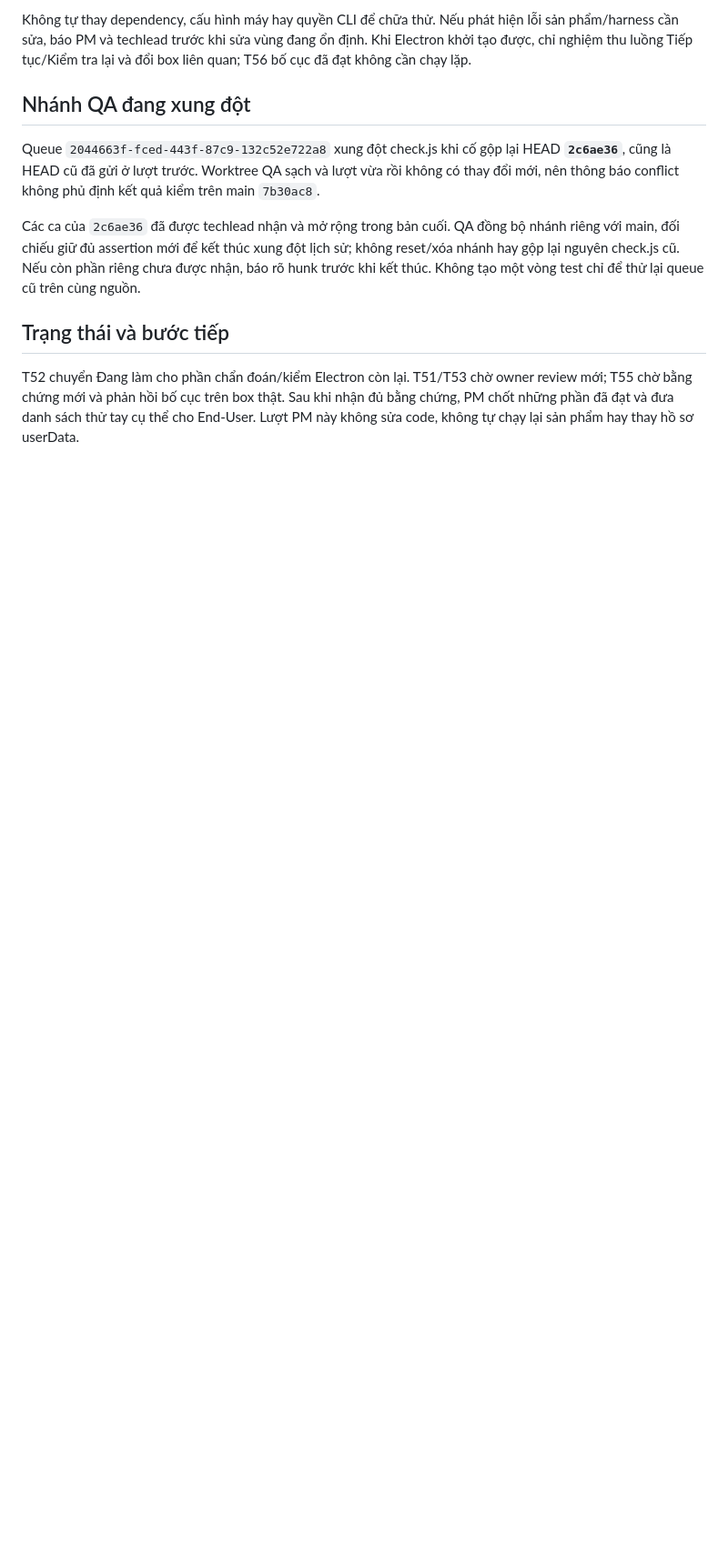
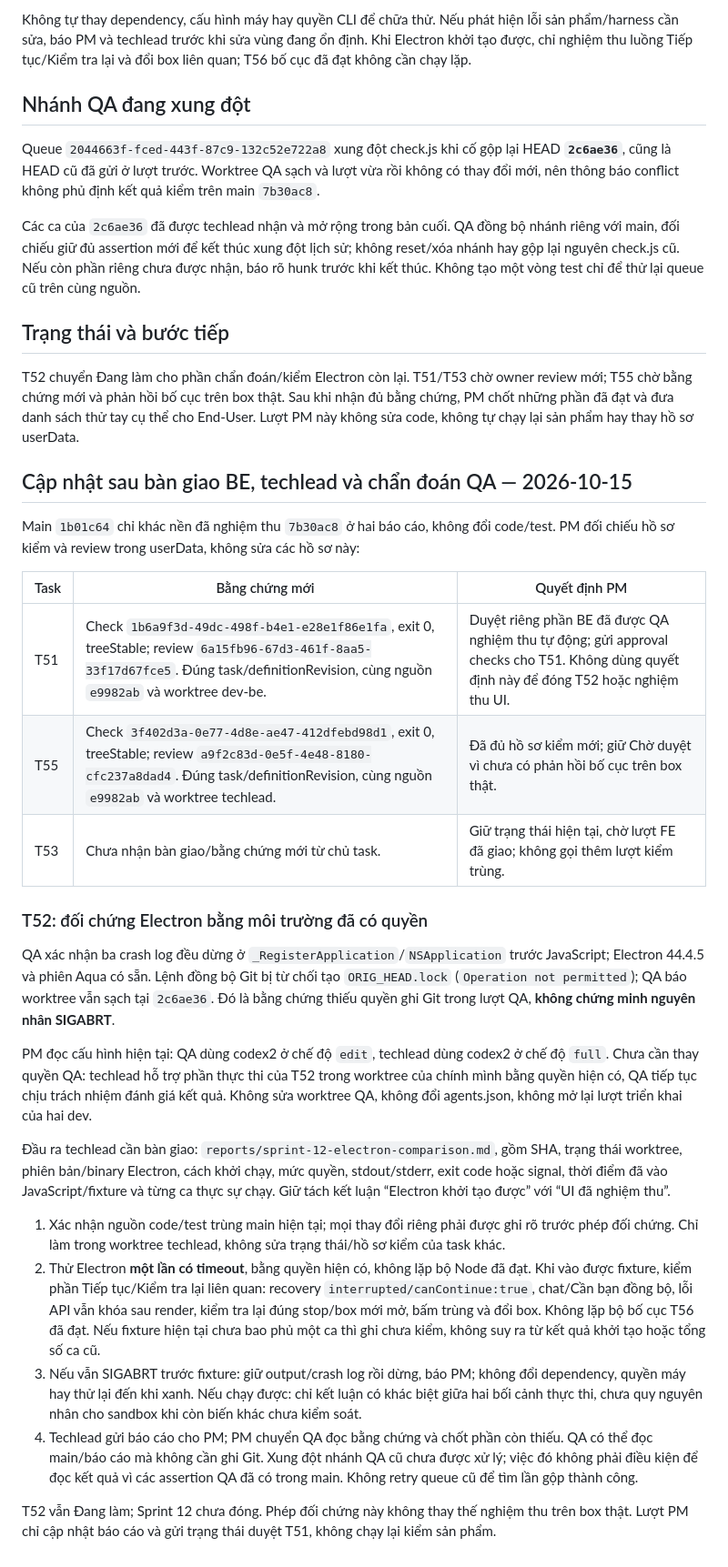
Before and after one commit to namanhdevd8/AgentChat, a Markdown page: reports/sprint-12-acceptance-status.md, the part around the change. Shown at 91% size. Rendered like a GitHub page; blank space fills up the shorter version.

Commit message:
pm · Sửa sprint-12-acceptance-status.md
Agent-Chat-Queue: dcee259c-c5db-4b51-81d9-0a1a4b449ff1

```diff
--- a/reports/sprint-12-acceptance-status.md
+++ b/reports/sprint-12-acceptance-status.md
@@ -44,3 +44,28 @@ Các ca của `2c6ae36` đã được techlead nhận và mở rộng trong bả
 ## Trạng thái và bước tiếp
 
 T52 chuyển Đang làm cho phần chẩn đoán/kiểm Electron còn lại. T51/T53 chờ owner review mới; T55 chờ bằng chứng mới và phản hồi bố cục trên box thật. Sau khi nhận đủ bằng chứng, PM chốt những phần đã đạt và đưa danh sách thử tay cụ thể cho End-User. Lượt PM này không sửa code, không tự chạy lại sản phẩm hay thay hồ sơ userData.
+
+## Cập nhật sau bàn giao BE, techlead và chẩn đoán QA — 2026-10-15
+
+Main `1b01c64` chỉ khác nền đã nghiệm thu `7b30ac8` ở hai báo cáo, không đổi code/test. PM đối chiếu hồ sơ kiểm và review trong userData, không sửa các hồ sơ này:
+
+| Task | Bằng chứng mới | Quyết định PM |
+| --- | --- | --- |
+| T51 | Check `1b6a9f3d-49dc-498f-b4e1-e28e1f86e1fa`, exit 0, treeStable; review `6a15fb96-67d3-461f-8aa5-33f17d67fce5`. Đúng task/definitionRevision, cùng nguồn `e9982ab` và worktree dev-be. | Duyệt riêng phần BE đã được QA nghiệm thu tự động; gửi approval checks cho T51. Không dùng quyết định này để đóng T52 hoặc nghiệm thu UI. |
+| T55 | Check `3f402d3a-0e77-4d8e-ae47-412dfebd98d1`, exit 0, treeStable; review `a9f2c83d-0e5f-4e48-8180-cfc237a8dad4`. Đúng task/definitionRevision, cùng nguồn `e9982ab` và worktree techlead. | Đã đủ hồ sơ kiểm mới; giữ Chờ duyệt vì chưa có phản hồi bố cục trên box thật. |
+| T53 | Chưa nhận bàn giao/bằng chứng mới từ chủ task. | Giữ trạng thái hiện tại, chờ lượt FE đã giao; không gọi thêm lượt kiểm trùng. |
+
+### T52: đối chứng Electron bằng môi trường đã có quyền
+
+QA xác nhận ba crash log đều dừng ở `_RegisterApplication`/`NSApplication` trước JavaScript; Electron 44.4.5 và phiên Aqua có sẵn. Lệnh đồng bộ Git bị từ chối tạo `ORIG_HEAD.lock` (`Operation not permitted`); QA báo worktree vẫn sạch tại `2c6ae36`. Đó là bằng chứng thiếu quyền ghi Git trong lượt QA, **không chứng minh nguyên nhân SIGABRT**.
+
+PM đọc cấu hình hiện tại: QA dùng codex2 ở chế độ `edit`, techlead dùng codex2 ở chế độ `full`. Chưa cần thay quyền QA: techlead hỗ trợ phần thực thi của T52 trong worktree của chính mình bằng quyền hiện có, QA tiếp tục chịu trách nhiệm đánh giá kết quả. Không sửa worktree QA, không đổi agents.json, không mở lại lượt triển khai của hai dev.
+
+Đầu ra techlead cần bàn giao: `reports/sprint-12-electron-comparison.md`, gồm SHA, trạng thái worktree, phiên bản/binary Electron, cách khởi chạy, mức quyền, stdout/stderr, exit code hoặc signal, thời điểm đã vào JavaScript/fixture và từng ca thực sự chạy. Giữ tách kết luận “Electron khởi tạo được” với “UI đã nghiệm thu”.
+
+1. Xác nhận nguồn code/test trùng main hiện tại; mọi thay đổi riêng phải được ghi rõ trước phép đối chứng. Chỉ làm trong worktree techlead, không sửa trạng thái/hồ sơ kiểm của task khác.
+2. Thử Electron **một lần có timeout**, bằng quyền hiện có, không lặp bộ Node đã đạt. Khi vào được fixture, kiểm phần Tiếp tục/Kiểm tra lại liên quan: recovery `interrupted/canContinue:true`, chat/Cần bạn đồng bộ, lỗi API vẫn khóa sau render, kiểm tra lại đúng stop/box mới mở, bấm trùng và đổi box. Không lặp bộ bố cục T56 đã đạt. Nếu fixture hiện tại chưa bao phủ một ca thì ghi chưa kiểm, không suy ra từ kết quả khởi tạo hoặc tổng số ca cũ.
+3. Nếu vẫn SIGABRT trước fixture: giữ output/crash log rồi dừng, báo PM; không đổi dependency, quyền máy hay thử lại đến khi xanh. Nếu chạy được: chỉ kết luận có khác biệt giữa hai bối cảnh thực thi, chưa quy nguyên nhân cho sandbox khi còn biến khác chưa kiểm soát.
+4. Techlead gửi báo cáo cho PM; PM chuyển QA đọc bằng chứng và chốt phần còn thiếu. QA có thể đọc main/báo cáo mà không cần ghi Git. Xung đột nhánh QA cũ chưa được xử lý; việc đó không phải điều kiện để đọc kết quả vì các assertion QA đã có trong main. Không retry queue cũ để tìm lần gộp thành công.
+
+T52 vẫn Đang làm; Sprint 12 chưa đóng. Phép đối chứng này không thay thế nghiệm thu trên box thật. Lượt PM chỉ cập nhật báo cáo và gửi trạng thái duyệt T51, không chạy lại kiểm sản phẩm.
```
